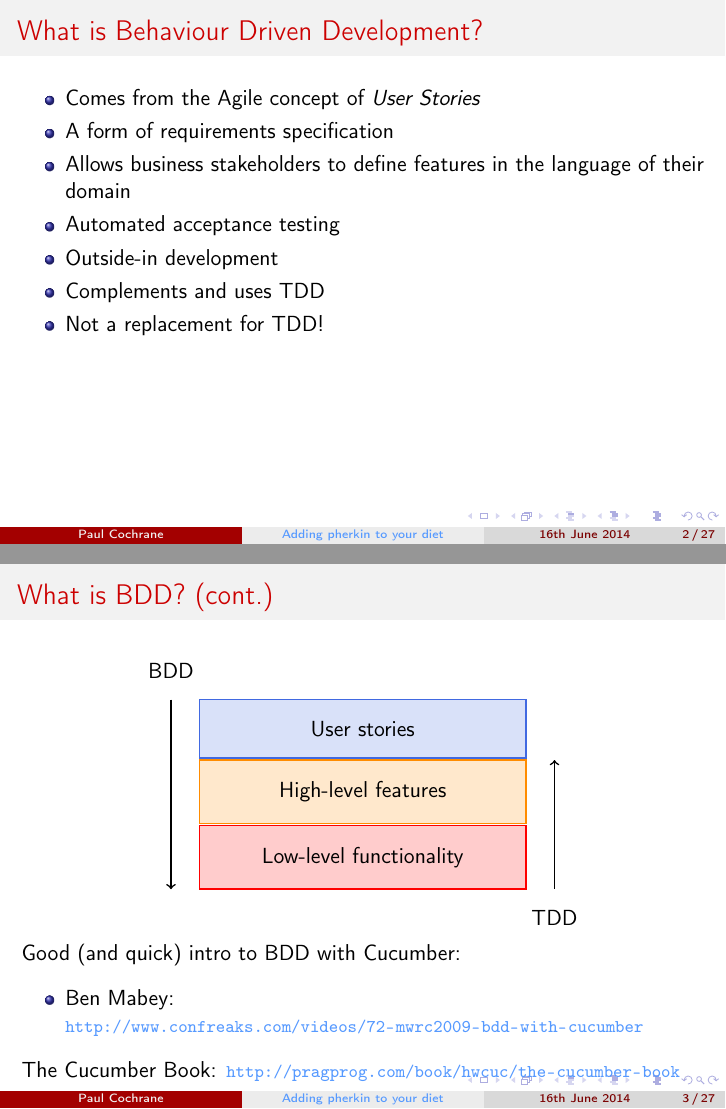
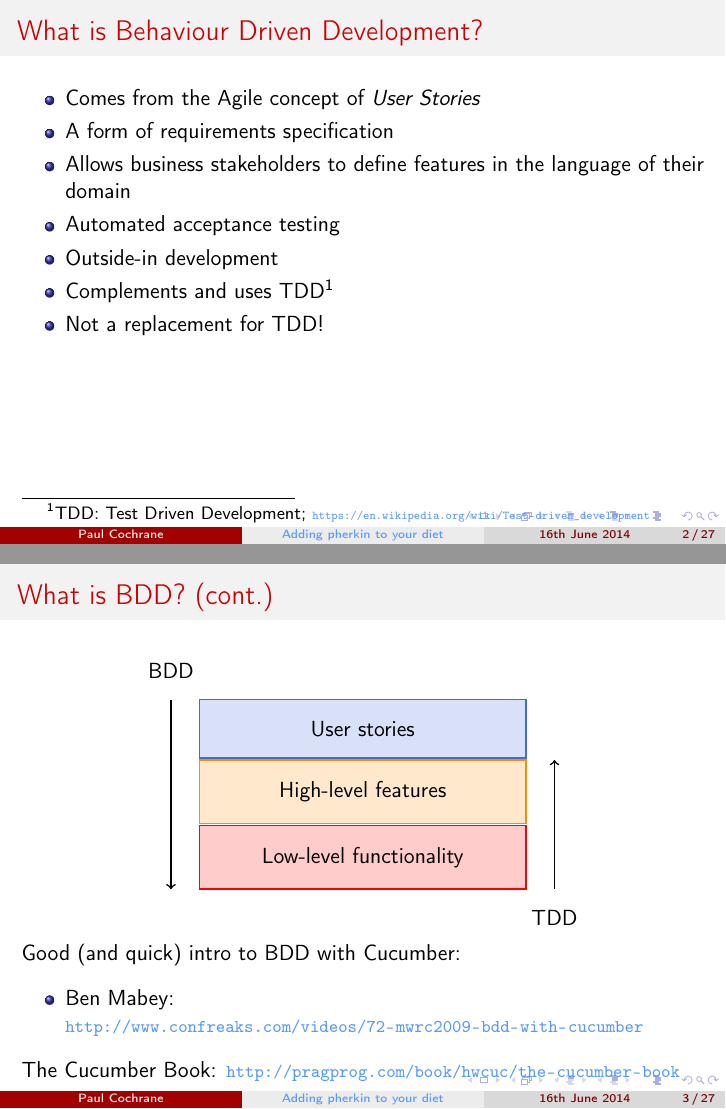
Before and after one commit to paultcochrane/bdd_perl_talk, LaTeX slides (bdd_perl.tex): pages 2 and 3 of 27, joined at a grey line. Compiled offline with pdfLaTeX.

Commit message:
Adding a footnote about TDD

```diff
--- a/bdd_perl.tex
+++ b/bdd_perl.tex
@@ -54,7 +54,8 @@
         their domain
     \item Automated acceptance testing
     \item Outside-in development
-    \item Complements and uses TDD
+    \item Complements and uses TDD\footnote[frame]{TDD: Test Driven Development;
+            {\tiny \url{https://en.wikipedia.org/wiki/Test-driven_development}}}
     \item Not a replacement for TDD!
 \end{itemize}
 
```
